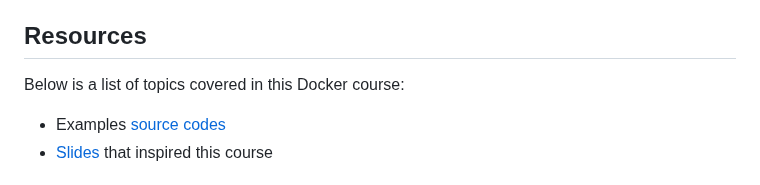
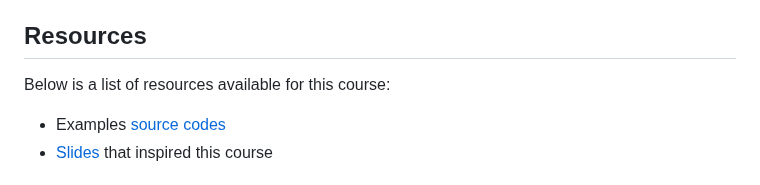
Before and after one commit to Zavy86/docker-course, a Markdown page: README.md, the part around the change. Rendered like a GitHub page.

Commit message:
content: update README.md to clarify course resources section

```diff
--- a/README.md
+++ b/README.md
@@ -68,7 +68,7 @@ material. Currently, you can attend the course in the following languages:
 
 ## Resources
 
-Below is a list of topics covered in this Docker course:
+Below is a list of resources available for this course:
 
 - Examples [source codes](sources)
 - [Slides](https://container.training/) that inspired this course
```
